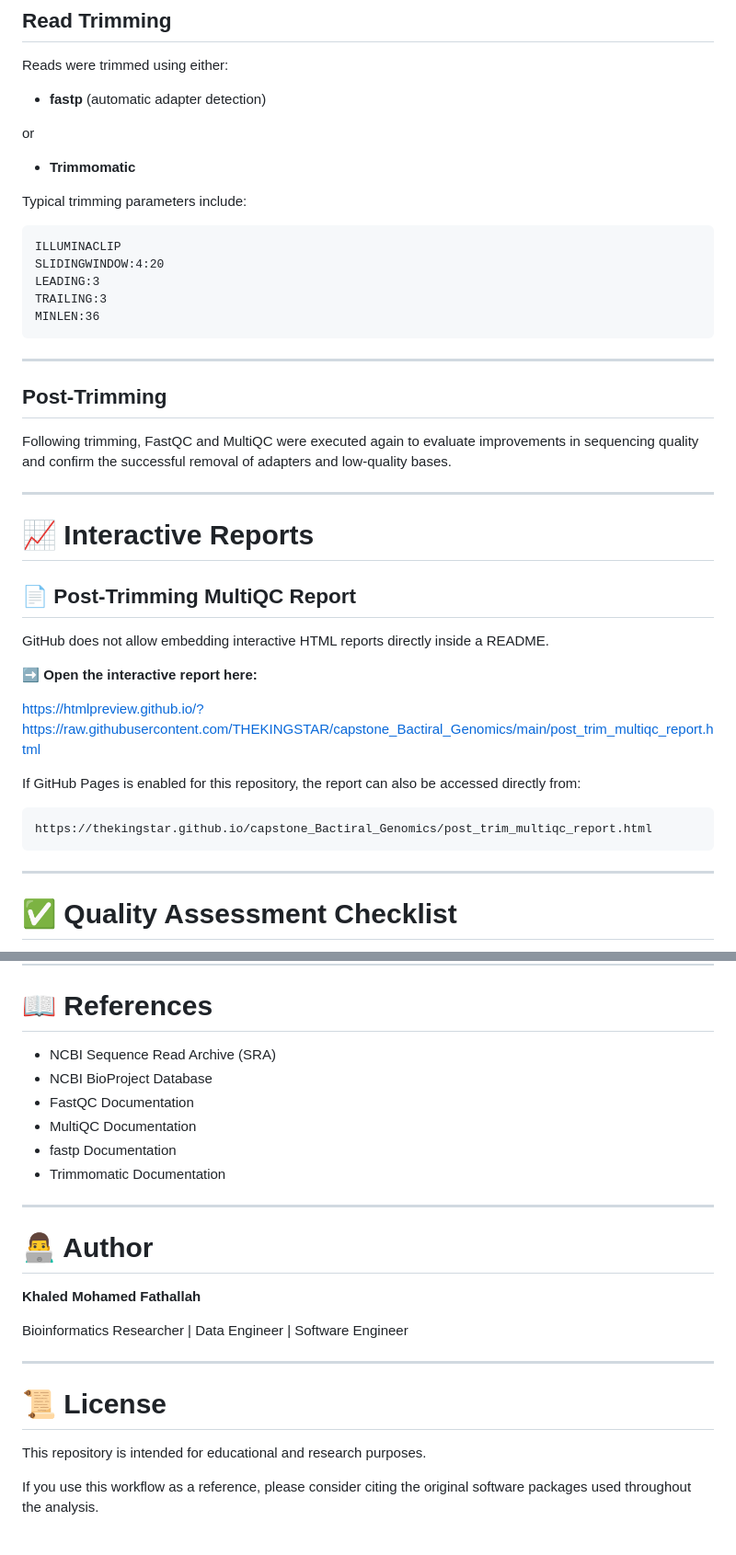
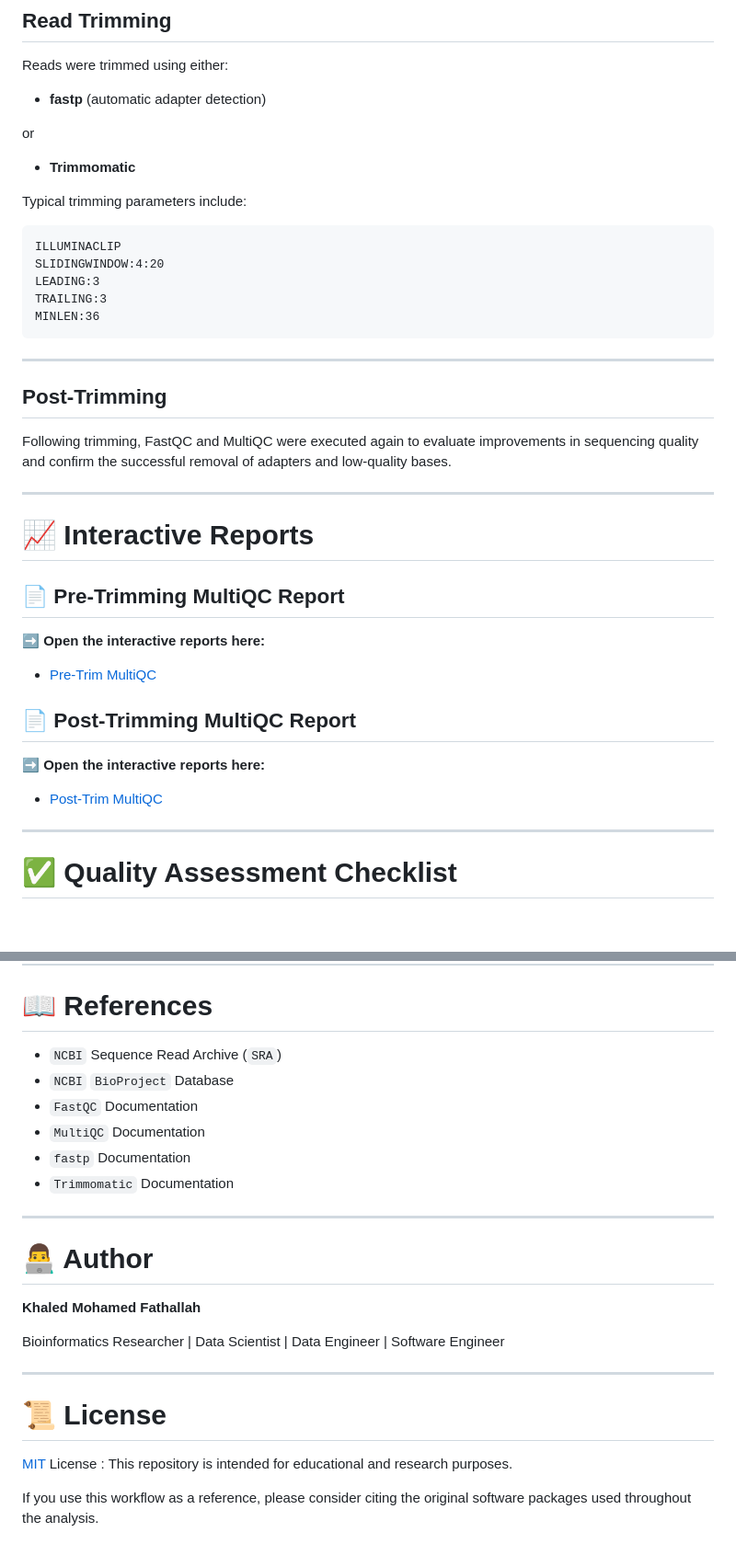
Before and after one commit to THEKINGSTAR/capstone_Bactiral_Genomics, a Markdown page: README.md, 2 parts joined by grey strips. Shown at 92% size. Rendered like a GitHub page; blank space fills up the shorter version.

````diff
--- a/README.md
+++ b/README.md
@@ -157,13 +165,11 @@ or
 
 Typical trimming parameters include:
 
-```text
-ILLUMINACLIP
-SLIDINGWINDOW:4:20
-LEADING:3
-TRAILING:3
-MINLEN:36
-```
+    ILLUMINACLIP
+    SLIDINGWINDOW:4:20
+    LEADING:3
+    TRAILING:3
+    MINLEN:36
 
 ---
 
@@ -175,19 +181,17 @@ Following trimming, FastQC and MultiQC were executed again to evaluate improveme
 
 # 📈 Interactive Reports
 
+## 📄 Pre-Trimming MultiQC Report
+
+➡ **Open the interactive reports here:**
+
+- [Pre-Trim MultiQC](https://thekingstar.github.io/capstone_Bactiral_Genomics/multiqc_results/post_trim_multiqc_report.html)
+
 ## 📄 Post-Trimming MultiQC Report
 
-GitHub does not allow embedding interactive HTML reports directly inside a README.
+➡ **Open the interactive reports here:**
 
-➡ **Open the interactive report here:**
-
-https://htmlpreview.github.io/?https://raw.githubusercontent.com/THEKINGSTAR/capstone_Bactiral_Genomics/main/post_trim_multiqc_report.html
-
-If GitHub Pages is enabled for this repository, the report can also be accessed directly from:
-
-```
-https://thekingstar.github.io/capstone_Bactiral_Genomics/post_trim_multiqc_report.html
-```
+- [Post-Trim MultiQC](https://thekingstar.github.io/capstone_Bactiral_Genomics/multiqc_results/post_trim_multiqc_report.html)
 
 ---
 
@@ -234,12 +244,12 @@ Each analysis step is documented, and all scripts can be executed independently
 
 # 📖 References
 
-* NCBI Sequence Read Archive (SRA)
-* NCBI BioProject Database
-* FastQC Documentation
-* MultiQC Documentation
-* fastp Documentation
-* Trimmomatic Documentation
+* `NCBI` Sequence Read Archive (`SRA`)
+* `NCBI` `BioProject` Database
+* `FastQC` Documentation
+* `MultiQC` Documentation
+* `fastp` Documentation
+* `Trimmomatic` Documentation
 
 ---
 
@@ -247,12 +257,12 @@ Each analysis step is documented, and all scripts can be executed independently
 
 **Khaled Mohamed Fathallah**
 
-Bioinformatics Researcher | Data Engineer | Software Engineer
+Bioinformatics Researcher | Data Scientist | Data Engineer | Software Engineer
 
 ---
 
 # 📜 License
 
-This repository is intended for educational and research purposes.
+[MIT](https://opensource.org/license/mit) License : This repository is intended for educational and research purposes.
 
 If you use this workflow as a reference, please consider citing the original software packages used throughout the analysis.
````
Also changed, not shown: other parts of README.md (+88 -74 lines).
